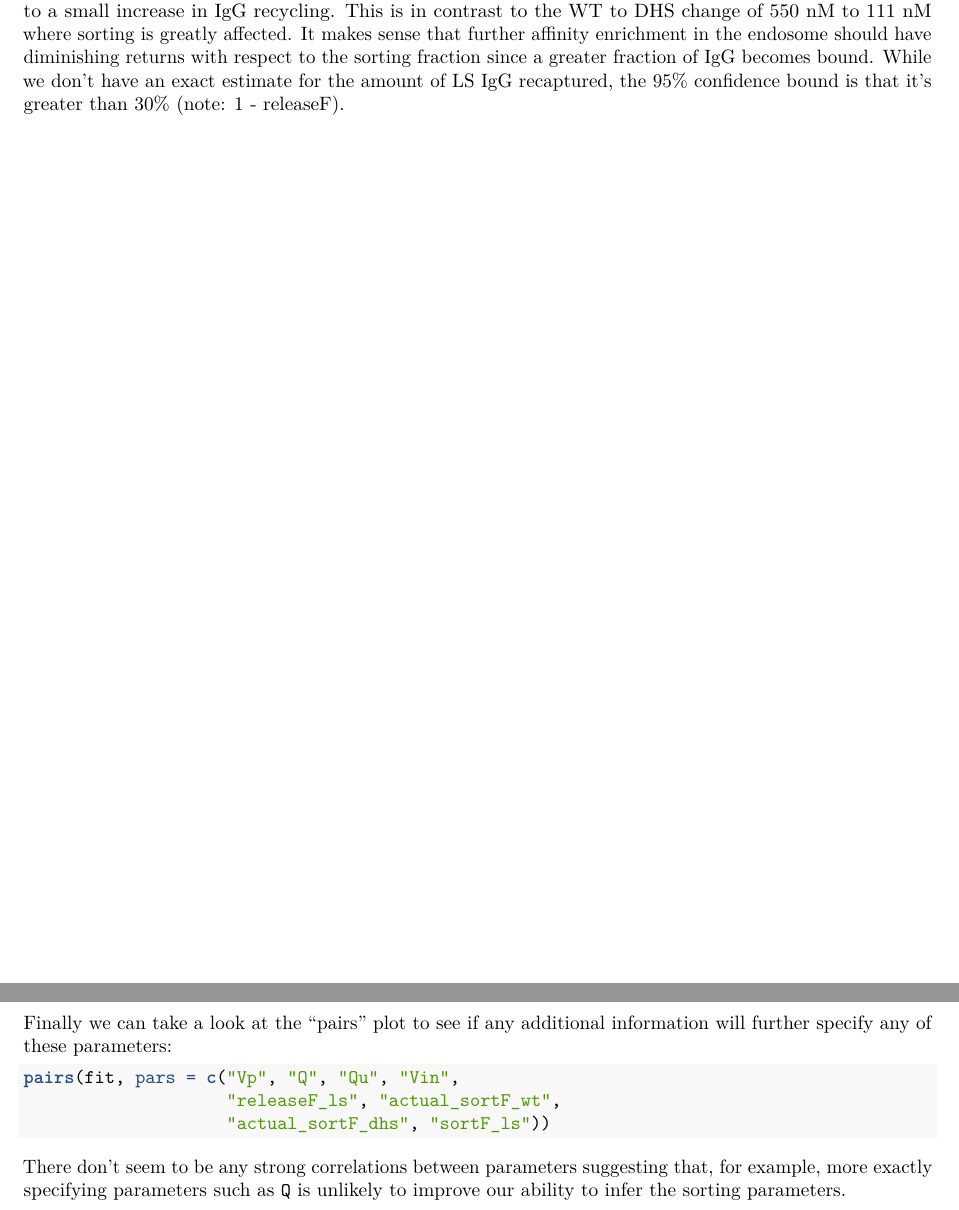
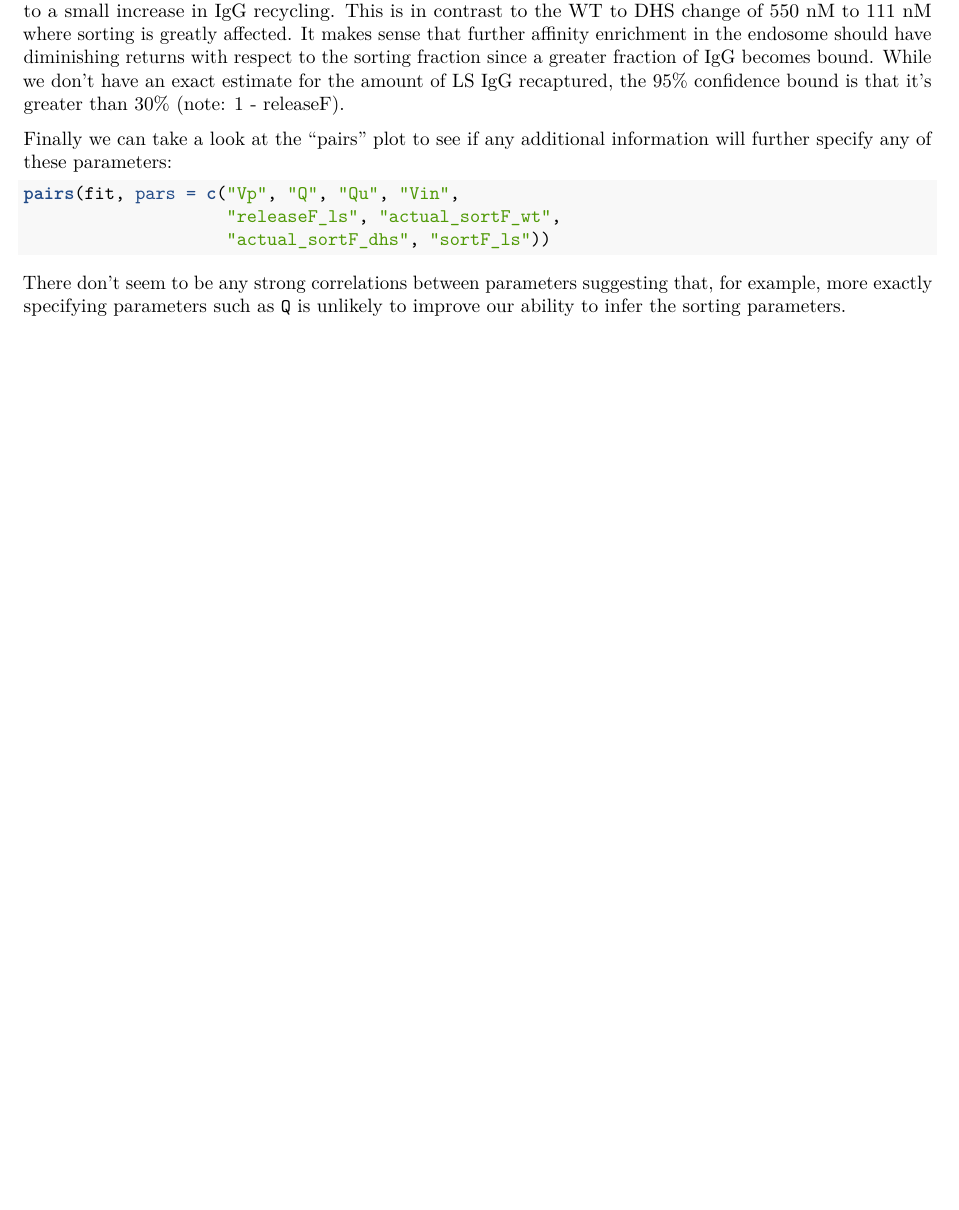
Before and after one commit to meyer-lab/FcRn-trafficking, an R Markdown document (Analysis.Rmd): two parts of pages 2 and 3 of 3 before the commit and part of page 2 of 2 after it, the two joined at a grey line, cut so that both start at the same text, the shorter picture padded with empty space. Rendered offline with R 4.5, knitr and Pandoc, then LaTeX, with nearby package versions; the code chunks are not run, so their results and figures are left out.

Commit message:
Remove page break.

````diff
--- a/Analysis.Rmd
+++ b/Analysis.Rmd
@@ -32,8 +32,6 @@ stan_plot(fit, pars = c("Vp", "Qu", "Vin",
 
 These results provide a few observations: Changing the pH 5.8 affinity from 111 nM to 55 nM only corresponds to a small increase in IgG recycling. This is in contrast to the WT to DHS change of 550 nM to 111 nM where sorting is greatly affected. It makes sense that further affinity enrichment in the endosome should have diminishing returns with respect to the sorting fraction since a greater fraction of IgG becomes bound. While we don't have an exact estimate for the amount of LS IgG recaptured, the 95% confidence bound is that it's greater than 30% (note: 1 - releaseF).
 
-\cleardoublepage
-
 Finally we can take a look at the "pairs" plot to see if any additional information will further specify any of these parameters:
 
 ```{r}
````
